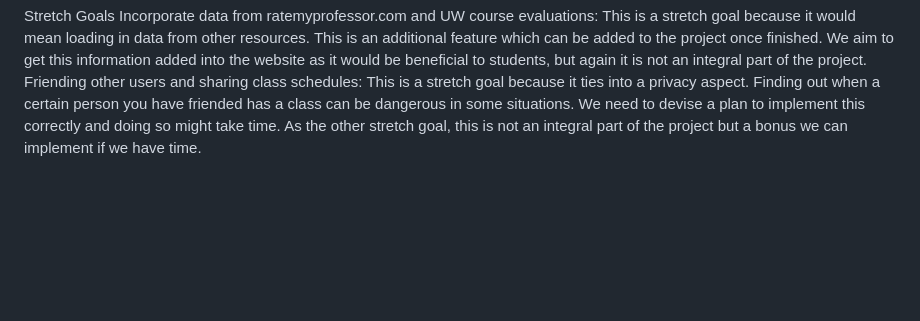
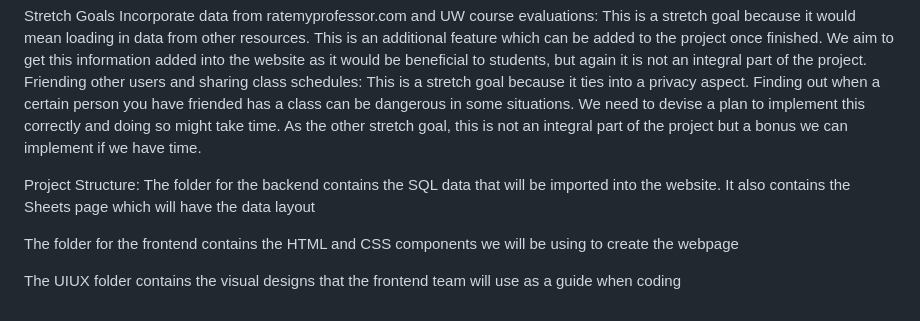
Before and after one commit to Navkiran23/DubSpot, a Markdown page: README.md, the part around the change. GitHub-like rendering; blank space fills up the shorter version.

```diff
--- a/README.md
+++ b/README.md
@@ -18,3 +18,11 @@ Filters: To allow students to select their preferences for classes. We will try
 Stretch Goals
 Incorporate data from ratemyprofessor.com and UW course evaluations: This is a stretch goal because it would mean loading in data from other resources. This is an additional feature which can be added to the project once finished. We aim to get this information added into the website as it would be beneficial to students, but again it is not an integral part of the project.
 Friending other users and sharing class schedules: This is a stretch goal because it ties into a privacy aspect. Finding out when a certain person you have friended has a class can be dangerous in some situations. We need to devise a plan to implement this correctly and doing so might take time. As the other stretch goal, this is not an integral part of the project but a bonus we can implement if we have time.
+
+Project Structure:
+The folder for the backend contains the SQL data that will be imported into the website.
+It also contains the Sheets page which will have the data layout
+
+The folder for the frontend contains the HTML and CSS components we will be using to create the webpage
+
+The UIUX folder contains the visual designs that the frontend team will use as a guide when coding
```
